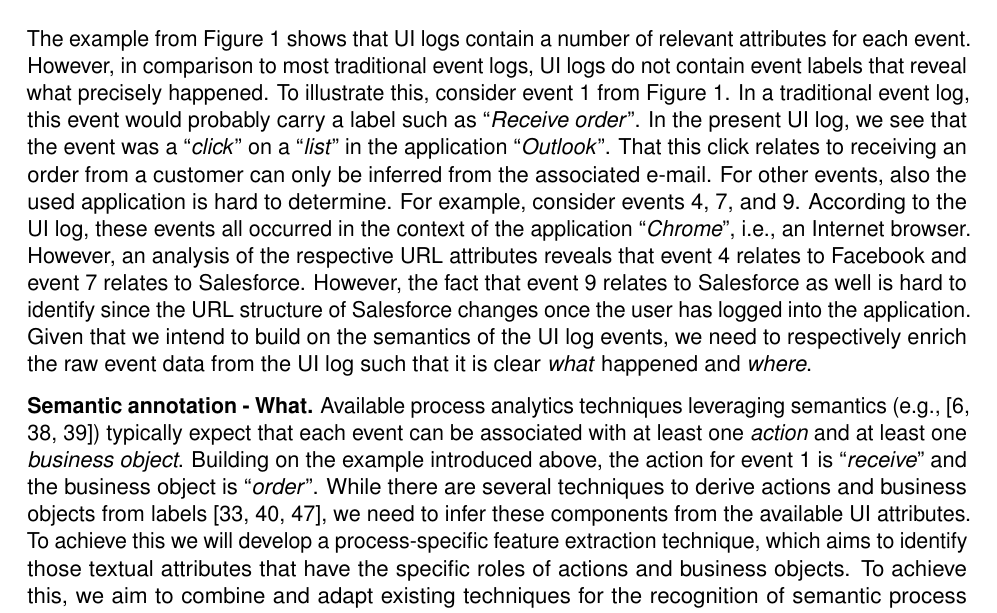
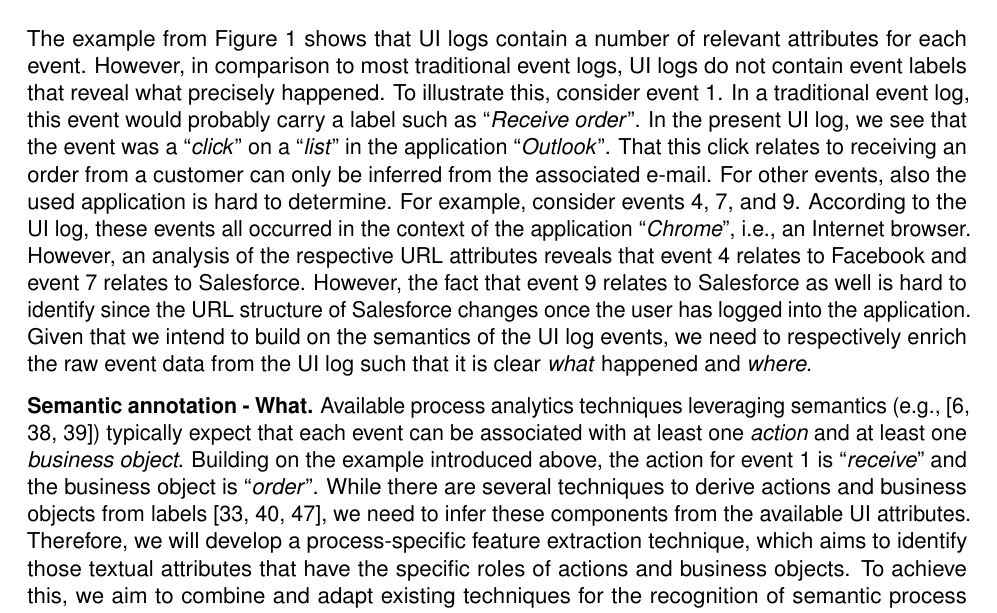
Before and after one commit to henrikleopold/dfg-SemanticUILogMining, a LaTeX document (Proposal/DFG_ProjectProposal_SemanticUILogMining.tex, which reads Proposal/sections/2_work_programme.tex): part of page 7 of 15, cut so that both start at the same text. Compiled offline with pdfLaTeX.

Commit message:
Minor WP1.

```diff
--- a/Proposal/sections/2_work_programme.tex
+++ b/Proposal/sections/2_work_programme.tex
@@ -44,9 +44,9 @@ We will approach the \textit{first goal} by defining a novel technique that comb
 \subsubsection{Work package 1: UI log enrichment (X PM)}
 \label{sec:wp1}
 
-The example from Figure \ref{fig:example} shows that UI logs contain a number of relevant attributes for each event. However, in comparison to most traditional event logs, UI logs do not contain event labels that reveal what precisely happened. To illustrate this, consider event 1 from \autoref{fig:example}. In a traditional event log, this event would probably carry a label such as ``\textit{Receive order}''. In the present UI log, we see that the event was a ``\textit{click}'' on a ``\textit{list}'' in the application ``\textit{Outlook}''. That this click relates to receiving an order from a customer can only be inferred from the associated e-mail. For other events, also the used application is hard to determine. For example, consider events 4, 7, and 9. According to the UI log, these events all occurred in the context of the application ``\textit{Chrome}'', i.e., an Internet browser. However, an analysis of the respective URL attributes reveals that event 4 relates to Facebook and event 7 relates to Salesforce. However, the fact that event 9 relates to Salesforce as well is hard to identify since the URL structure of Salesforce changes once the user has logged into the application. Given that we intend to build on the semantics of the UI log events, we need to respectively enrich the raw event data from the UI log such that it is clear \textit{what} happened and \textit{where}.
+The example from Figure \ref{fig:example} shows that UI logs contain a number of relevant attributes for each event. However, in comparison to most traditional event logs, UI logs do not contain event labels that reveal what precisely happened. To illustrate this, consider event 1. In a traditional event log, this event would probably carry a label such as ``\textit{Receive order}''. In the present UI log, we see that the event was a ``\textit{click}'' on a ``\textit{list}'' in the application ``\textit{Outlook}''. That this click relates to receiving an order from a customer can only be inferred from the associated e-mail. For other events, also the used application is hard to determine. For example, consider events 4, 7, and 9. According to the UI log, these events all occurred in the context of the application ``\textit{Chrome}'', i.e., an Internet browser. However, an analysis of the respective URL attributes reveals that event 4 relates to Facebook and event 7 relates to Salesforce. However, the fact that event 9 relates to Salesforce as well is hard to identify since the URL structure of Salesforce changes once the user has logged into the application. Given that we intend to build on the semantics of the UI log events, we need to respectively enrich the raw event data from the UI log such that it is clear \textit{what} happened and \textit{where}.
 
-\mypar{Semantic annotation - What} Available process analytics techniques leveraging semantics (e.g., \cite{leopold2012probabilistic,leopold2015_jss,van2021natural}) typically expect that each event can be associated with at least one \textit{action} and at least one \textit{business object}. Building on the example introduced above, the action for event 1 is ``\textit{receive}'' and the business object is ``\textit{order}''. While there are several techniques to derive actions and business objects from labels \cite{leopold2012refactoring,leopold2019using,rebmann2021extracting}, we need to infer these components from the available UI attributes. To achieve this we will develop a process-specific feature extraction technique, which aims to identify those textual attributes that have the specific roles of actions and business objects. To achieve this, we aim to combine and adapt existing techniques for the recognition of semantic process components in textual attributes~\cite{rebmann2021extracting} and the extraction of actions from free-text log attributes~\cite{gupta2020analyzing}. \todo{Can we add one more sentence on the technology here?}
+\mypar{Semantic annotation - What} Available process analytics techniques leveraging semantics (e.g., \cite{leopold2012probabilistic,leopold2015_jss,van2021natural}) typically expect that each event can be associated with at least one \textit{action} and at least one \textit{business object}. Building on the example introduced above, the action for event 1 is ``\textit{receive}'' and the business object is ``\textit{order}''. While there are several techniques to derive actions and business objects from labels \cite{leopold2012refactoring,leopold2019using,rebmann2021extracting}, we need to infer these components from the available UI attributes. Therefore, we will develop a process-specific feature extraction technique, which aims to identify those textual attributes that have the specific roles of actions and business objects. To achieve this, we aim to combine and adapt existing techniques for the recognition of semantic process components in textual attributes~\cite{rebmann2021extracting} and the extraction of actions from free-text log attributes~\cite{gupta2020analyzing}. \todo{Can we add one more sentence on the technology here?}
 
 \mypar{Semantic annotation - Where} In traditional event logs, the application in which an event occurred is typically clear. That is, because the application itself records the occurrence of the event. In UI logs, the recording of the event is conducted independently of the used application(s). While the active application is captured in the \textit{application attribute} of the UI log, more and more business applications are browser-based (e.g. Salesforce, Office 365, Basecamp). Hence, the specific \textit{sub application} of many events must be inferred from the associated URL. To achieve this, we mainly build on string matching techniques. First, we check whether the application from the \textit{application attribute} is an Internet browser. This is accomplished by consulting Wikipedia via the MediaWiki Action API\footnote{\url{https://www.mediawiki.org/wiki/API:Main_page}}. Second, in case the application is an Internet browser, we resolve the URL via string matching. To illustrate this, consider event 4 from \autoref{fig:example}. After removing URL-specific prefixes and suffixes, we obtain ``\textit{salesforce}'', which can be easily verified as a business application using Wikipedia. For events where this strategy does not deliver a conclusive result, we look at the event context. For example, for event 9, the string matching strategy is unlikely to deduce that this event occurred in Salesforce. However, when looking at the history of the log, we have already identified a number of sub applications, such as Salesforce (from event 4) and Facebook (from event 7). Although the URL of event 8 is rather cryptic, a string matching against these two available options, would clearly identify Salesforce as the most likely sub application. In this way, we resolve URLs and enrich the UI log with the specific sub application in which each event occurred.
 
```
